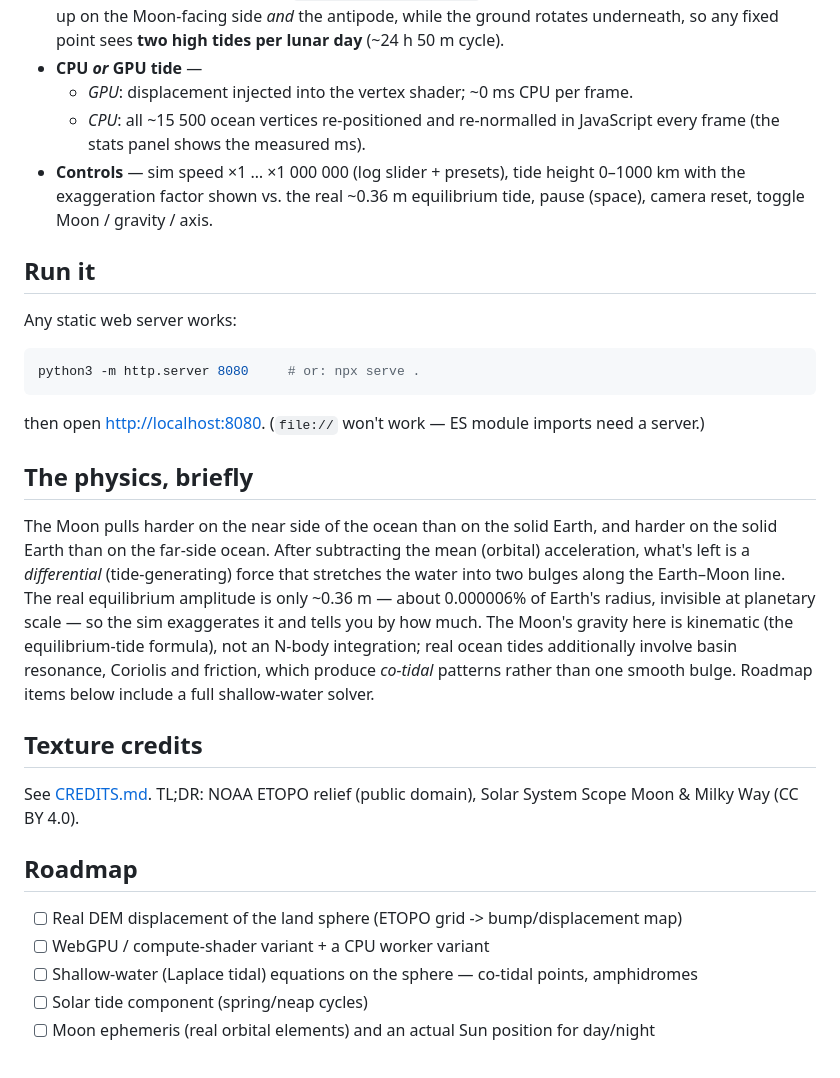
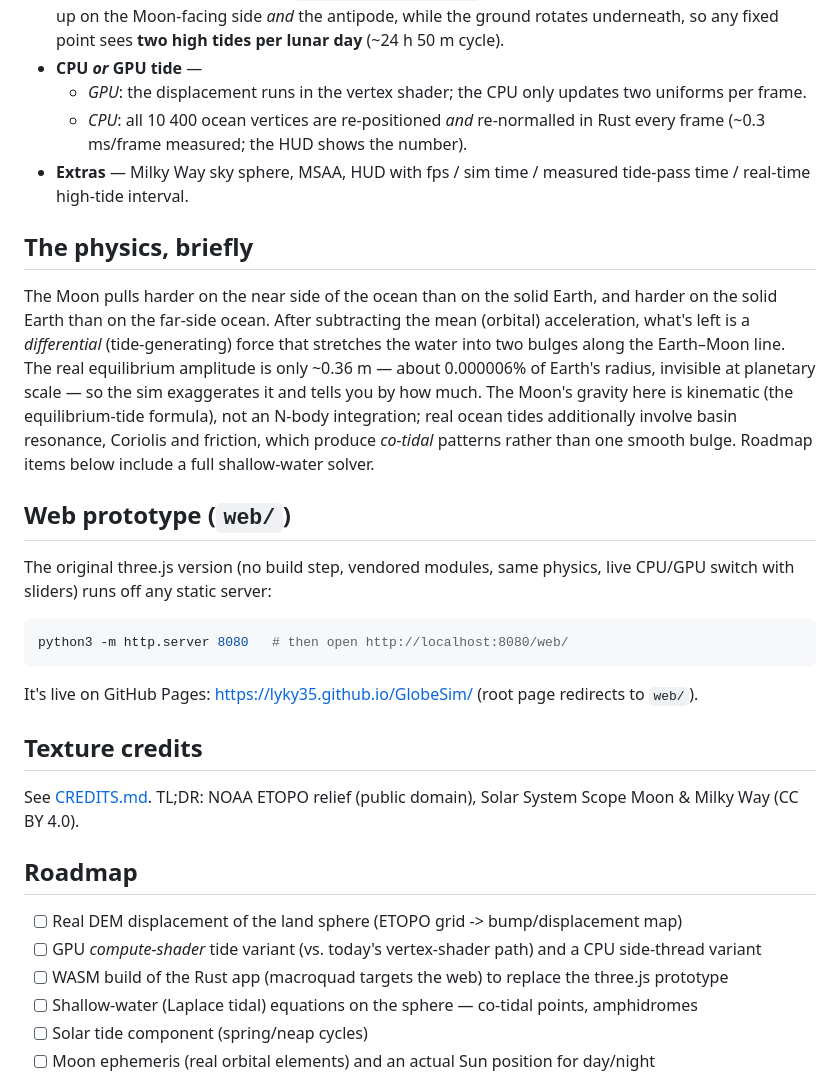
Before and after one commit to Lyky35/GlobeSim, a Markdown page: README.md, the part around one of its changes. GitHub-like rendering.

````diff
--- a/README.md
+++ b/README.md
@@ -26,23 +59,12 @@ live from the UI.
   the Moon-facing side *and* the antipode, while the ground rotates underneath,
   so any fixed point sees **two high tides per lunar day** (~24 h 50 m cycle).
 - **CPU *or* GPU tide** —
-  - *GPU*: displacement injected into the vertex shader; ~0 ms CPU per frame.
-  - *CPU*: all ~15 500 ocean vertices re-positioned and re-normalled in
-    JavaScript every frame (the stats panel shows the measured ms).
-- **Controls** — sim speed ×1 … ×1 000 000 (log slider + presets), tide height
-  0–1000 km with the exaggeration factor shown vs. the real ~0.36 m equilibrium
-  tide, pause (space), camera reset, toggle Moon / gravity / axis.
-
-## Run it
-
-Any static web server works:
-
-```sh
-python3 -m http.server 8080     # or: npx serve .
-```
-
-then open <http://localhost:8080>. (`file://` won't work — ES module imports
-need a server.)
+  - *GPU*: the displacement runs in the vertex shader; the CPU only updates two
+    uniforms per frame.
+  - *CPU*: all 10 400 ocean vertices are re-positioned *and* re-normalled in
+    Rust every frame (~0.3 ms/frame measured; the HUD shows the number).
+- **Extras** — Milky Way sky sphere, MSAA, HUD with fps / sim time / measured
+  tide-pass time / real-time high-tide interval.
 
 ## The physics, briefly
 
@@ -57,6 +79,18 @@ an N-body integration; real ocean tides additionally involve basin resonance,
 Coriolis and friction, which produce *co-tidal* patterns rather than one smooth
 bulge. Roadmap items below include a full shallow-water solver.
 
+## Web prototype (`web/`)
+
+The original three.js version (no build step, vendored modules, same physics,
+live CPU/GPU switch with sliders) runs off any static server:
+
+```sh
+python3 -m http.server 8080   # then open http://localhost:8080/web/
+```
+
+It's live on GitHub Pages: <https://lyky35.github.io/GlobeSim/> (root page
+redirects to `web/`).
+
 ## Texture credits
 
 See [CREDITS.md](CREDITS.md). TL;DR: NOAA ETOPO relief (public domain),
@@ -65,7 +99,8 @@ Solar System Scope Moon & Milky Way (CC BY 4.0).
 ## Roadmap
 
 - [ ] Real DEM displacement of the land sphere (ETOPO grid -> bump/displacement map)
-- [ ] WebGPU / compute-shader variant + a CPU worker variant
+- [ ] GPU *compute-shader* tide variant (vs. today's vertex-shader path) and a CPU side-thread variant
+- [ ] WASM build of the Rust app (macroquad targets the web) to replace the three.js prototype
 - [ ] Shallow-water (Laplace tidal) equations on the sphere — co-tidal points, amphidromes
 - [ ] Solar tide component (spring/neap cycles)
 - [ ] Moon ephemeris (real orbital elements) and an actual Sun position for day/night
````
Also changed, not shown: other parts of README.md (+42 -9 lines), docs/screenshot.png, 22 other files.
